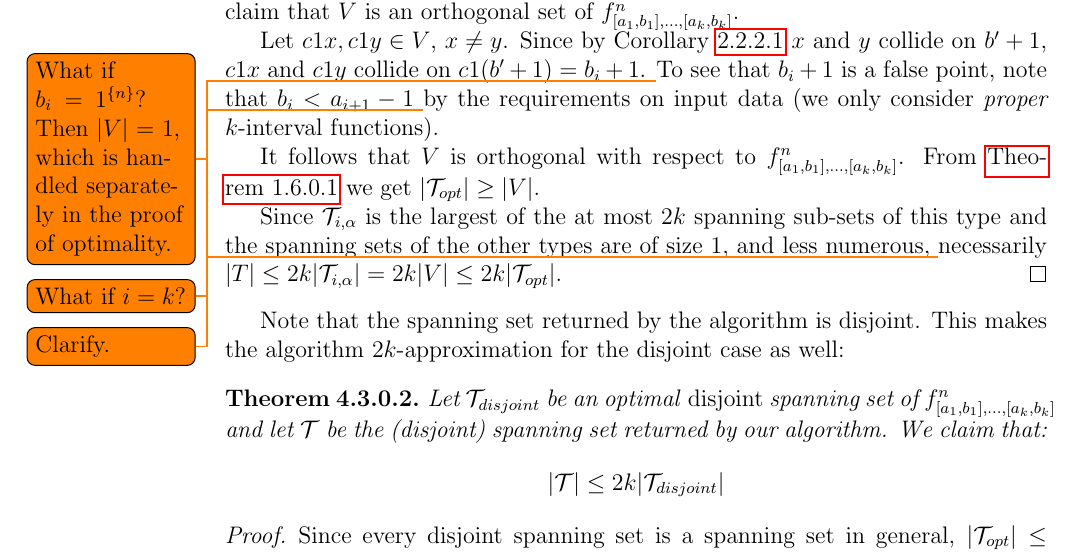
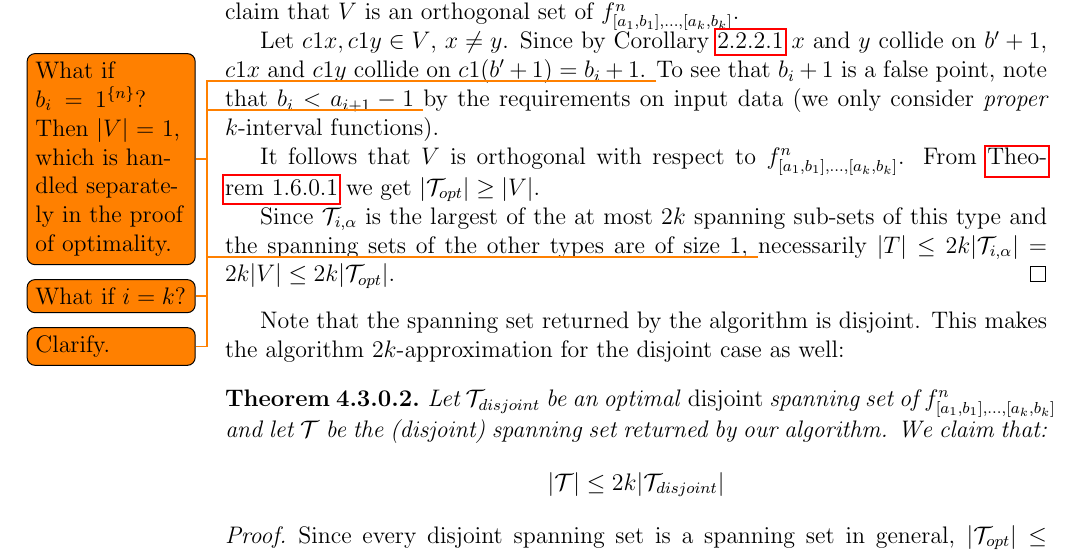
Before and after one commit to filipbartek/ibf, a LaTeX thesis (thesis.tex, which reads thesis/2kapprox.tex): part of page 29 of 45, cut so that both start at the same text. Compiled offline with pdfLaTeX.

Commit message:
Leave out an unnecessary observation

```diff
--- a/thesis/2kapprox.tex
+++ b/thesis/2kapprox.tex
@@ -269,7 +269,7 @@ Since $\mathcal{T}_{i, \alpha}$ is
 the largest of the at most $2k$ spanning sub-sets
 of this type
 and the spanning sets of the other types are of size $1$,
-and less numerous,
+%and less numerous,
 \todo{Clarify.}
 necessarily
 $\size{T} \leq 2k \size{\mathcal{T}_{i, \alpha}}
```
